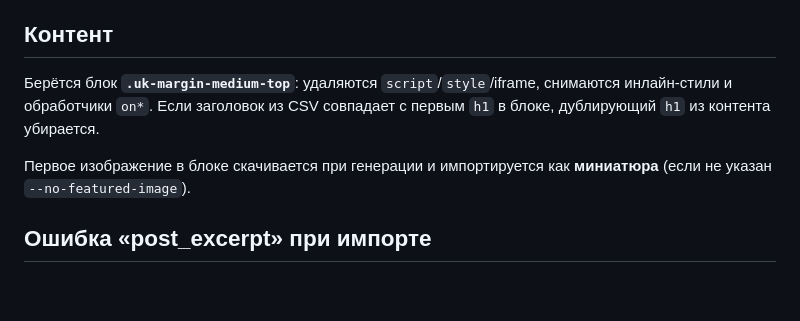
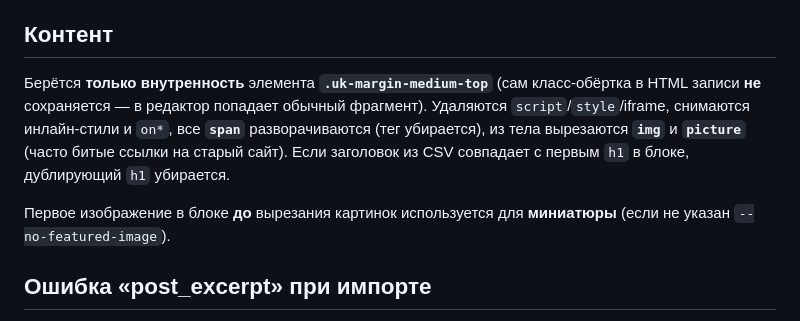
Before and after one commit to TeeBKECH/cpp-wp, a Markdown page: scripts/README-articles-import.md, the part around the change. GitHub-like rendering; blank space fills up the shorter version.

Commit message:
docs(scripts): document inner-only content, span unwrap, img strip
Co-authored-by: Nickolay <TeeBKECH@users.noreply.github.com>

```diff
--- a/scripts/README-articles-import.md
+++ b/scripts/README-articles-import.md
@@ -53,9 +53,9 @@ bash scripts/import-artifacts/articles-import/run-import.sh
 
 ## Контент
 
-Берётся блок **`.uk-margin-medium-top`**: удаляются `script`/`style`/iframe, снимаются инлайн-стили и обработчики `on*`. Если заголовок из CSV совпадает с первым `h1` в блоке, дублирующий `h1` из контента убирается.
+Берётся **только внутренность** элемента **`.uk-margin-medium-top`** (сам класс-обёртка в HTML записи **не** сохраняется — в редактор попадает обычный фрагмент). Удаляются `script`/`style`/iframe, снимаются инлайн-стили и `on*`, все **`span`** разворачиваются (тег убирается), из тела вырезаются **`img`** и **`picture`** (часто битые ссылки на старый сайт). Если заголовок из CSV совпадает с первым `h1` в блоке, дублирующий `h1` убирается.
 
-Первое изображение в блоке скачивается при генерации и импортируется как **миниатюра** (если не указан `--no-featured-image`).
+Первое изображение в блоке **до** вырезания картинок используется для **миниатюры** (если не указан `--no-featured-image`).
 
 ## Ошибка «post_excerpt» при импорте
 
```
